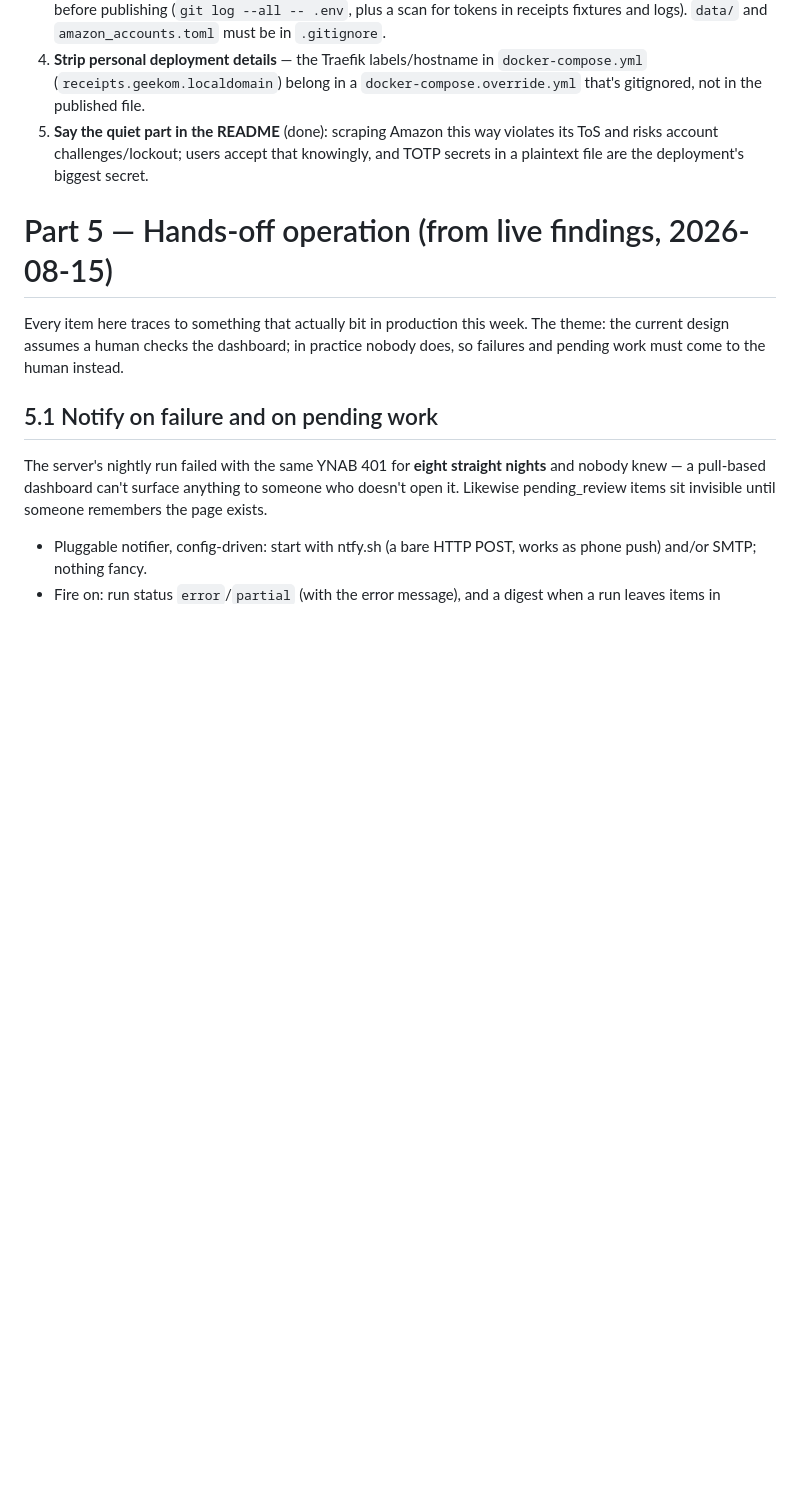
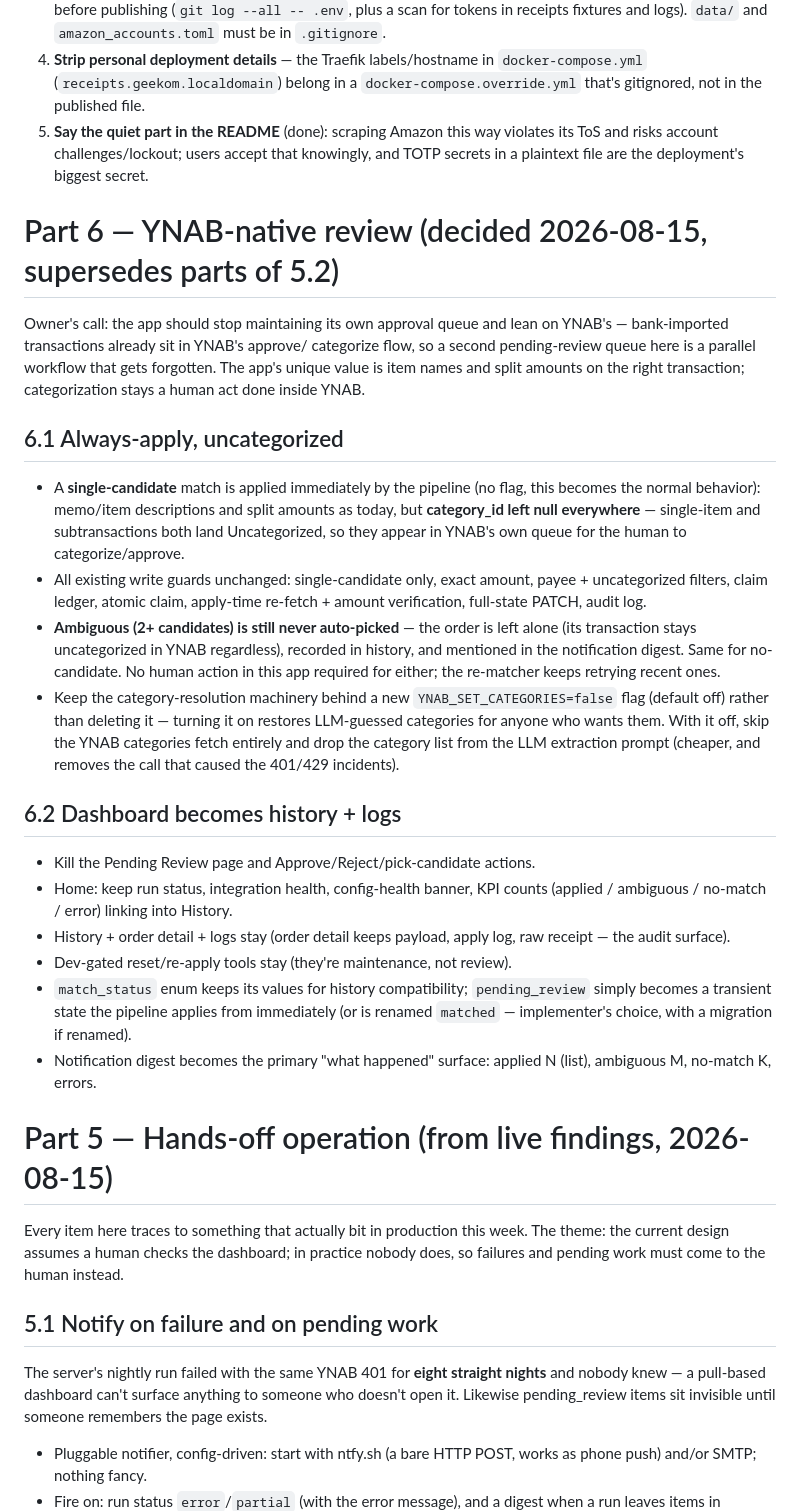
Before and after one commit to jamesonwildwood/Amazon-Receipts, a Markdown page: docs/IMPROVEMENTS.md, the part around the change. Drawn GitHub-style; blank space fills up the shorter version.

Commit message:
Part 6: YNAB-native review — always-apply uncategorized, dashboard becomes history+logs
Co-Authored-By: Claude Fable 5 <noreply@anthropic.com>

Co-authored-by: Orca <help@stably.ai>

```diff
--- a/docs/IMPROVEMENTS.md
+++ b/docs/IMPROVEMENTS.md
@@ -361,6 +361,52 @@ below applies only if the repo is ever made public:
    knowingly, and TOTP secrets in a plaintext file are the deployment's
    biggest secret.
 
+# Part 6 — YNAB-native review (decided 2026-08-15, supersedes parts of 5.2)
+
+Owner's call: the app should stop maintaining its own approval queue and
+lean on YNAB's — bank-imported transactions already sit in YNAB's approve/
+categorize flow, so a second pending-review queue here is a parallel
+workflow that gets forgotten. The app's unique value is item names and
+split amounts on the right transaction; categorization stays a human act
+done inside YNAB.
+
+## 6.1 Always-apply, uncategorized
+
+- A **single-candidate** match is applied immediately by the pipeline (no
+  flag, this becomes the normal behavior): memo/item descriptions and
+  split amounts as today, but **category_id left null everywhere** —
+  single-item and subtransactions both land Uncategorized, so they appear
+  in YNAB's own queue for the human to categorize/approve.
+- All existing write guards unchanged: single-candidate only, exact
+  amount, payee + uncategorized filters, claim ledger, atomic claim,
+  apply-time re-fetch + amount verification, full-state PATCH, audit log.
+- **Ambiguous (2+ candidates) is still never auto-picked** — the order is
+  left alone (its transaction stays uncategorized in YNAB regardless),
+  recorded in history, and mentioned in the notification digest. Same for
+  no-candidate. No human action in this app required for either; the
+  re-matcher keeps retrying recent ones.
+- Keep the category-resolution machinery behind a new
+  `YNAB_SET_CATEGORIES=false` flag (default off) rather than deleting it —
+  turning it on restores LLM-guessed categories for anyone who wants them.
+  With it off, skip the YNAB categories fetch entirely and drop the
+  category list from the LLM extraction prompt (cheaper, and removes the
+  call that caused the 401/429 incidents).
+
+## 6.2 Dashboard becomes history + logs
+
+- Kill the Pending Review page and Approve/Reject/pick-candidate actions.
+- Home: keep run status, integration health, config-health banner, KPI
+  counts (applied / ambiguous / no-match / error) linking into History.
+- History + order detail + logs stay (order detail keeps payload, apply
+  log, raw receipt — the audit surface).
+- Dev-gated reset/re-apply tools stay (they're maintenance, not review).
+- `match_status` enum keeps its values for history compatibility;
+  `pending_review` simply becomes a transient state the pipeline applies
+  from immediately (or is renamed `matched` — implementer's choice, with a
+  migration if renamed).
+- Notification digest becomes the primary "what happened" surface:
+  applied N (list), ambiguous M, no-match K, errors.
+
 # Part 5 — Hands-off operation (from live findings, 2026-08-15)
 
 Every item here traces to something that actually bit in production this
```
